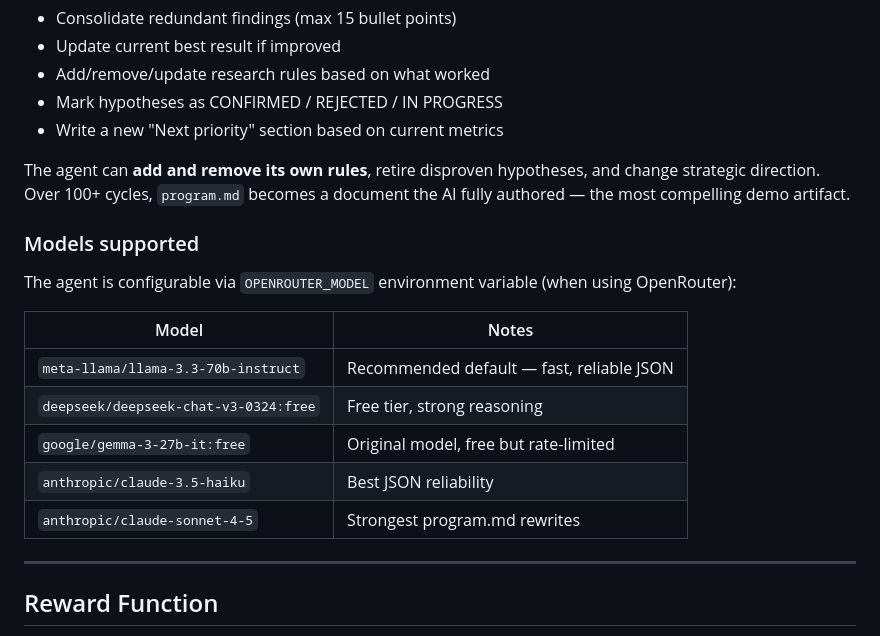
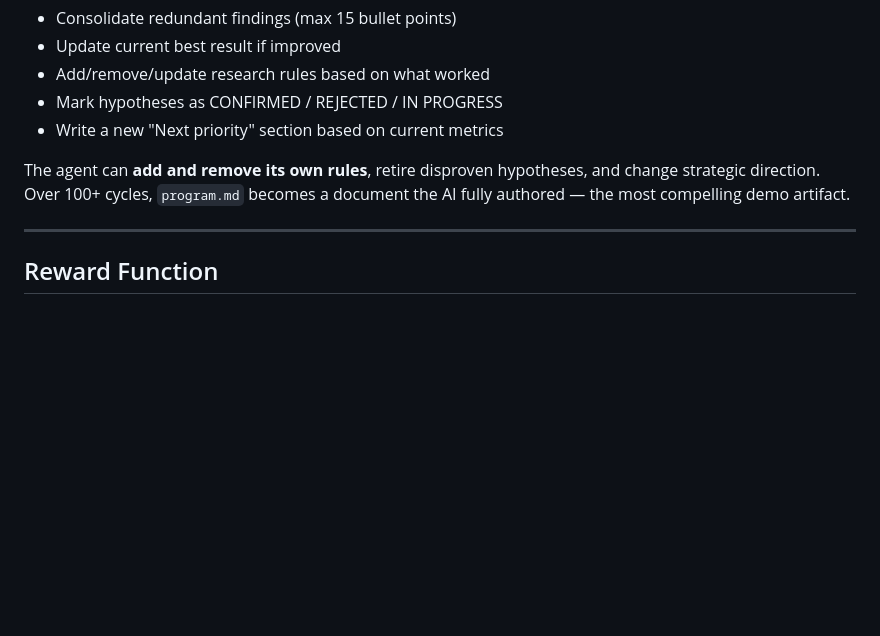
Before and after one commit to DoanGiaHuyVu/ReefMind, a Markdown page: README.md, the part around the change. Drawn GitHub-style; blank space fills up the shorter version.

Commit message:
Remove 'Models supported' section from README
Remove the 'Models supported' section from README.md.

```diff
--- a/README.md
+++ b/README.md
@@ -197,17 +197,6 @@ After the experiment runs, the agent rewrites `program.md` to:
 - Write a new "Next priority" section based on current metrics
 
 The agent can **add and remove its own rules**, retire disproven hypotheses, and change strategic direction. Over 100+ cycles, `program.md` becomes a document the AI fully authored — the most compelling demo artifact.
-
-### Models supported
-The agent is configurable via `OPENROUTER_MODEL` environment variable (when using OpenRouter):
-
-| Model | Notes |
-|---|---|
-| `meta-llama/llama-3.3-70b-instruct` | Recommended default — fast, reliable JSON |
-| `deepseek/deepseek-chat-v3-0324:free` | Free tier, strong reasoning |
-| `google/gemma-3-27b-it:free` | Original model, free but rate-limited |
-| `anthropic/claude-3.5-haiku` | Best JSON reliability |
-| `anthropic/claude-sonnet-4-5` | Strongest program.md rewrites |
 
 ---
 
```
